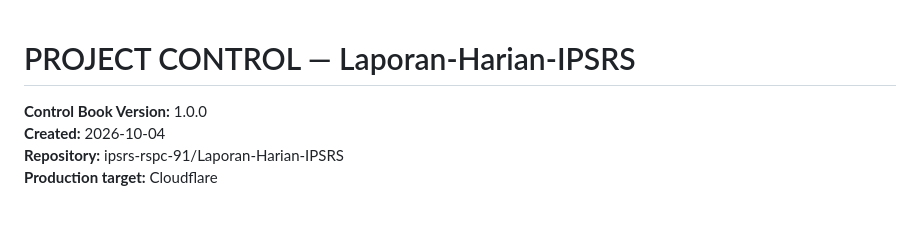
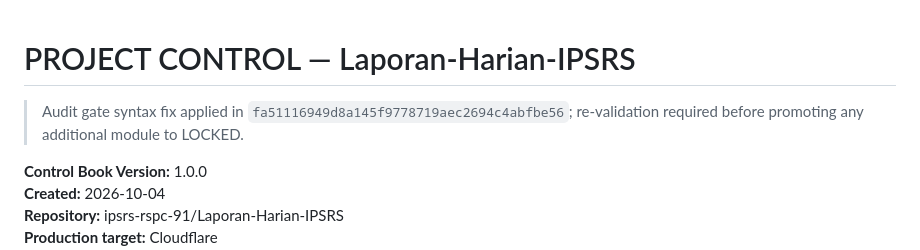
Before and after one commit to ipsrs-rspc-91/Laporan-Harian-IPSRS, a Markdown page: PROJECT_CONTROL.md, the part around the change. Drawn GitHub-style; blank space fills up the shorter version.

Commit message:
Record audit gate fix in project control

```diff
--- a/PROJECT_CONTROL.md
+++ b/PROJECT_CONTROL.md
@@ -1,4 +1,7 @@
 # PROJECT CONTROL — Laporan-Harian-IPSRS
+
+> Audit gate syntax fix applied in `fa51116949d8a145f9778719aec2694c4abfbe56`; re-validation required before promoting any additional module to LOCKED.
+
 
 **Control Book Version:** 1.0.0
 **Created:** 2026-10-04
```
